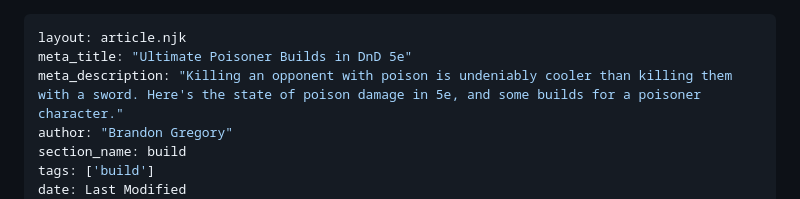
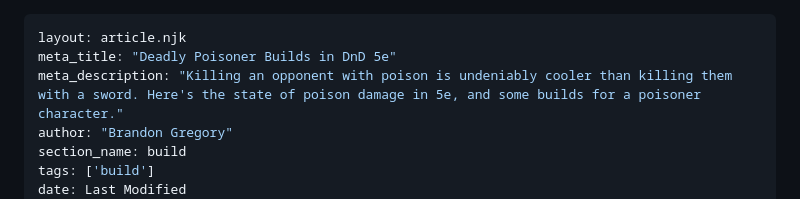
Before and after one commit to brandongregory/dndhelp, a Markdown page: src/5e-build-guides/poisoner-builds.md, the part around the change. GitHub-like rendering.

Commit message:
Changing name of poisoner page

```diff
--- a/src/5e-build-guides/poisoner-builds.md
+++ b/src/5e-build-guides/poisoner-builds.md
@@ -1,6 +1,6 @@
 ---
 layout: article.njk
-meta_title: "Ultimate Poisoner Builds in DnD 5e"
+meta_title: "Deadly Poisoner Builds in DnD 5e"
 meta_description: "Killing an opponent with poison is undeniably cooler than killing them with a sword. Here's the state of poison damage in 5e, and some builds for a poisoner character."
 author: "Brandon Gregory"
 section_name: build
```
